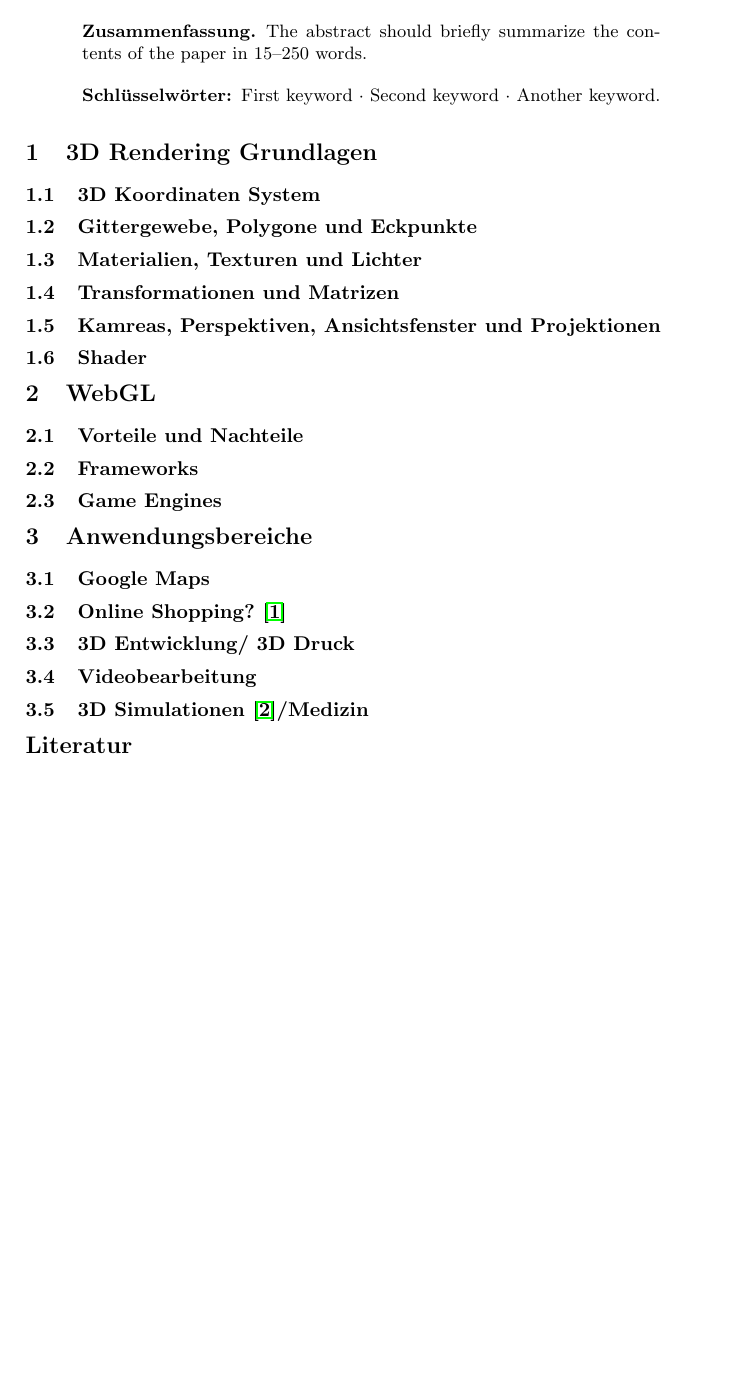
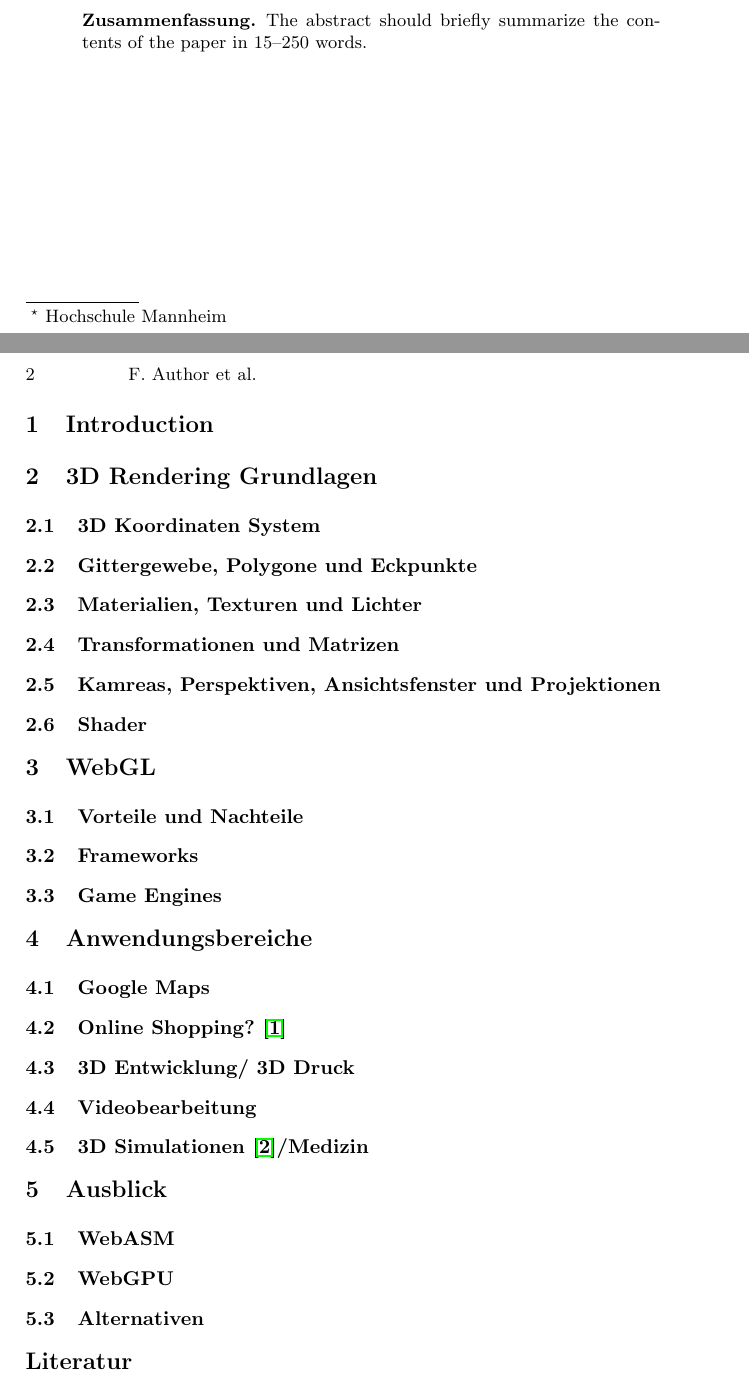
Before and after one commit to MorMundHS-MA/MSI_WebGL, a LaTeX paper (paper/tex/seminararbeit.tex, which reads paper/tex/preambel.tex, paper/tex/sections/introduction.tex, paper/tex/sections/outlook.tex): part of the page before the commit and two parts of pages 1 and 2 of 2 after it, the two joined at a grey line, cut so that both start at the same text, the shorter picture padded with empty space. Compiled offline with pdfLaTeX.

Commit message:
added changes from this morning

```diff
--- a/paper/tex/preambel.tex
+++ b/paper/tex/preambel.tex
@@ -26,6 +26,8 @@
 \definecolor{variable}{RGB}{0, 0, 0}
 \definecolor{literal}{RGB}{31,0, 255}
 \definecolor{operator}{RGB}{0, 0, 0}
+\definecolor{primary}{RGB}{128,0,0}
+\definecolor{accent}{RGB}{0,0,168}
 
 \usepackage[ngerman]{betababel}
 \usepackage[
--- /dev/null
+++ b/paper/tex/sections/introduction.tex
@@ -0,0 +1 @@
+\section{Introduction}
--- a/paper/tex/sections/outlook.tex
+++ b/paper/tex/sections/outlook.tex
@@ -0,0 +1,4 @@
+\section{Ausblick}
+\subsection{WebASM}
+\subsection{WebGPU}
+\subsection{Alternativen}
--- a/paper/tex/seminararbeit.tex
+++ b/paper/tex/seminararbeit.tex
@@ -40,11 +40,12 @@ Luca Schilling\inst{1}}
 The abstract should briefly summarize the contents of the paper in
 15--250 words.
 
-\keywords{First keyword  \and Second keyword \and Another keyword.}
 \end{abstract}
 %
 %
 %
+\input{sections/introduction.tex}
+
 \input{sections/basics}
 
 \input{sections/webgl.tex}
```
